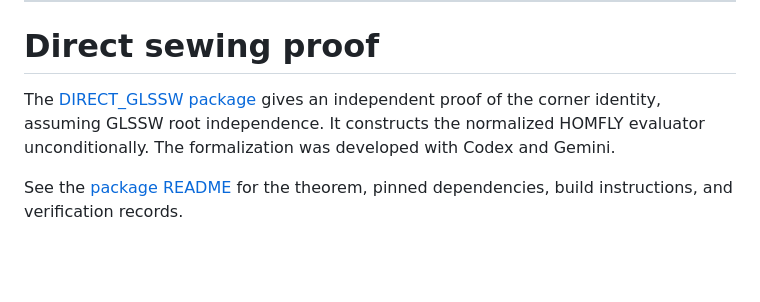
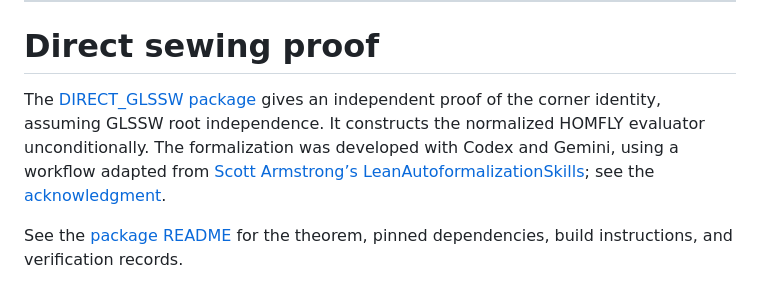
Before and after one commit to aguevara22/gluon-knot-lean, a Markdown page: README.md, the part around the change. Drawn GitHub-style; blank space fills up the shorter version.

```diff
--- a/README.md
+++ b/README.md
@@ -476,6 +476,6 @@ and `handover/`.
 
 # Direct sewing proof
 
-The [DIRECT_GLSSW package](DIRECT_GLSSW) gives an independent proof of the corner identity, assuming GLSSW root independence. It constructs the normalized HOMFLY evaluator unconditionally. The formalization was developed with Codex and Gemini.
+The [DIRECT_GLSSW package](DIRECT_GLSSW) gives an independent proof of the corner identity, assuming GLSSW root independence. It constructs the normalized HOMFLY evaluator unconditionally. The formalization was developed with Codex and Gemini, using a workflow adapted from [Scott Armstrong’s LeanAutoformalizationSkills](https://github.com/scottnarmstrong/LeanAutoformalizationSkills); see the [acknowledgment](DIRECT_GLSSW/README.md#acknowledgments).
 
 See the [package README](DIRECT_GLSSW/README.md) for the theorem, pinned dependencies, build instructions, and verification records.
```
Also changed, not shown: DIRECT_GLSSW/README.md (+8 -0 lines).
